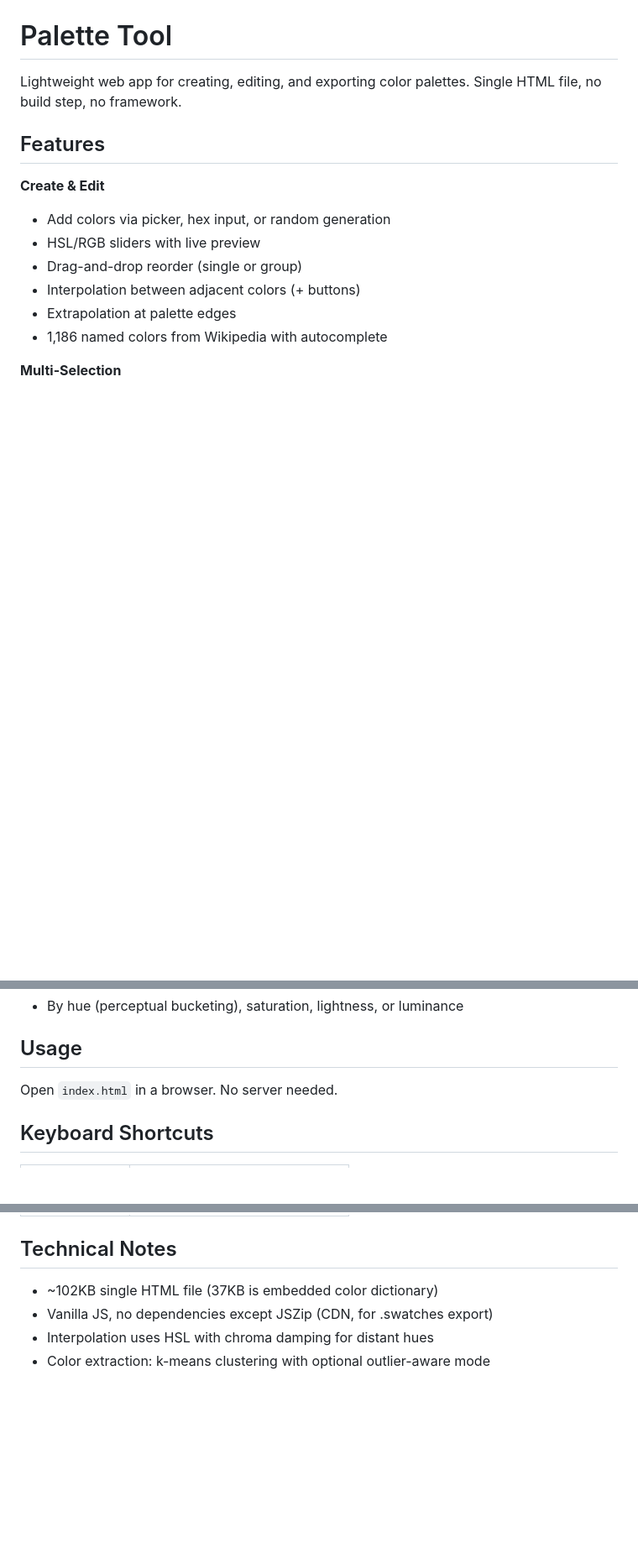
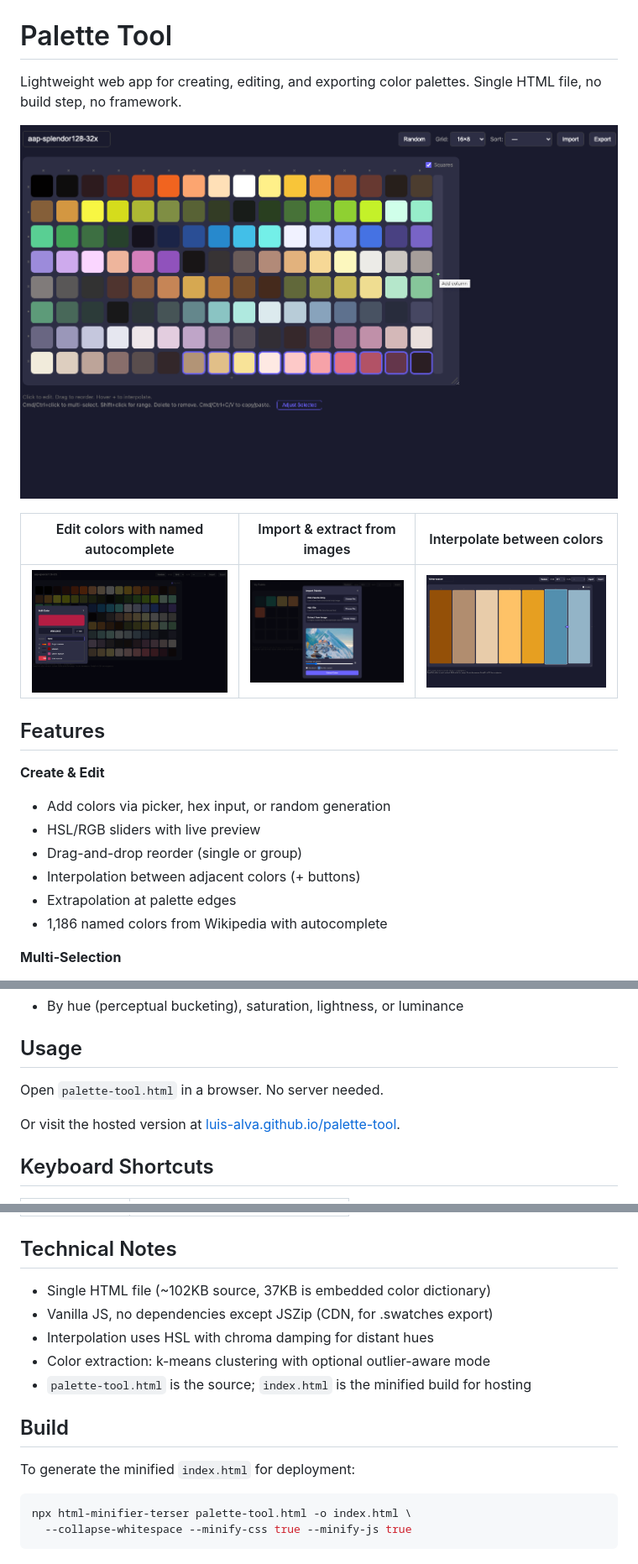
Before and after one commit to luis-alva/palette-tool, a Markdown page: README.md, 3 parts joined by grey strips. Shown: that part at 84% size. Drawn GitHub-style; pictures changed too: screenshots/palette_tool_1.png (added), screenshots/palette_tool_2.png (added), screenshots/palette_tool_3.png (added); blank space fills up the shorter version.

````diff
--- a/README.md
+++ b/README.md
@@ -1,6 +1,12 @@
 # Palette Tool
 
 Lightweight web app for creating, editing, and exporting color palettes. Single HTML file, no build step, no framework.
+
+![Palette grid view](screenshots/palette_tool_1.png)
+
+| Edit colors with named autocomplete | Import & extract from images | Interpolate between colors |
+|:---:|:---:|:---:|
+| ![Edit](screenshots/palette_tool_2.png) | ![Import](screenshots/palette_tool_3.png) | ![Interpolation](screenshots/palette_tool_4.png) |
 
 ## Features
 
@@ -40,7 +46,9 @@ Lightweight web app for creating, editing, and exporting color palettes. Single
 
 ## Usage
 
-Open `index.html` in a browser. No server needed.
+Open `palette-tool.html` in a browser. No server needed.
+
+Or visit the hosted version at [luis-alva.github.io/palette-tool](https://luis-alva.github.io/palette-tool/).
 
 ## Keyboard Shortcuts
 
@@ -56,7 +64,17 @@ Open `index.html` in a browser. No server needed.
 
 ## Technical Notes
 
-- ~102KB single HTML file (37KB is embedded color dictionary)
+- Single HTML file (~102KB source, 37KB is embedded color dictionary)
 - Vanilla JS, no dependencies except JSZip (CDN, for .swatches export)
 - Interpolation uses HSL with chroma damping for distant hues
 - Color extraction: k-means clustering with optional outlier-aware mode
+- `palette-tool.html` is the source; `index.html` is the minified build for hosting
+
+## Build
+
+To generate the minified `index.html` for deployment:
+
+```bash
+npx html-minifier-terser palette-tool.html -o index.html \
+  --collapse-whitespace --minify-css true --minify-js true
+```
````
Also changed, not shown: 3 other files.
